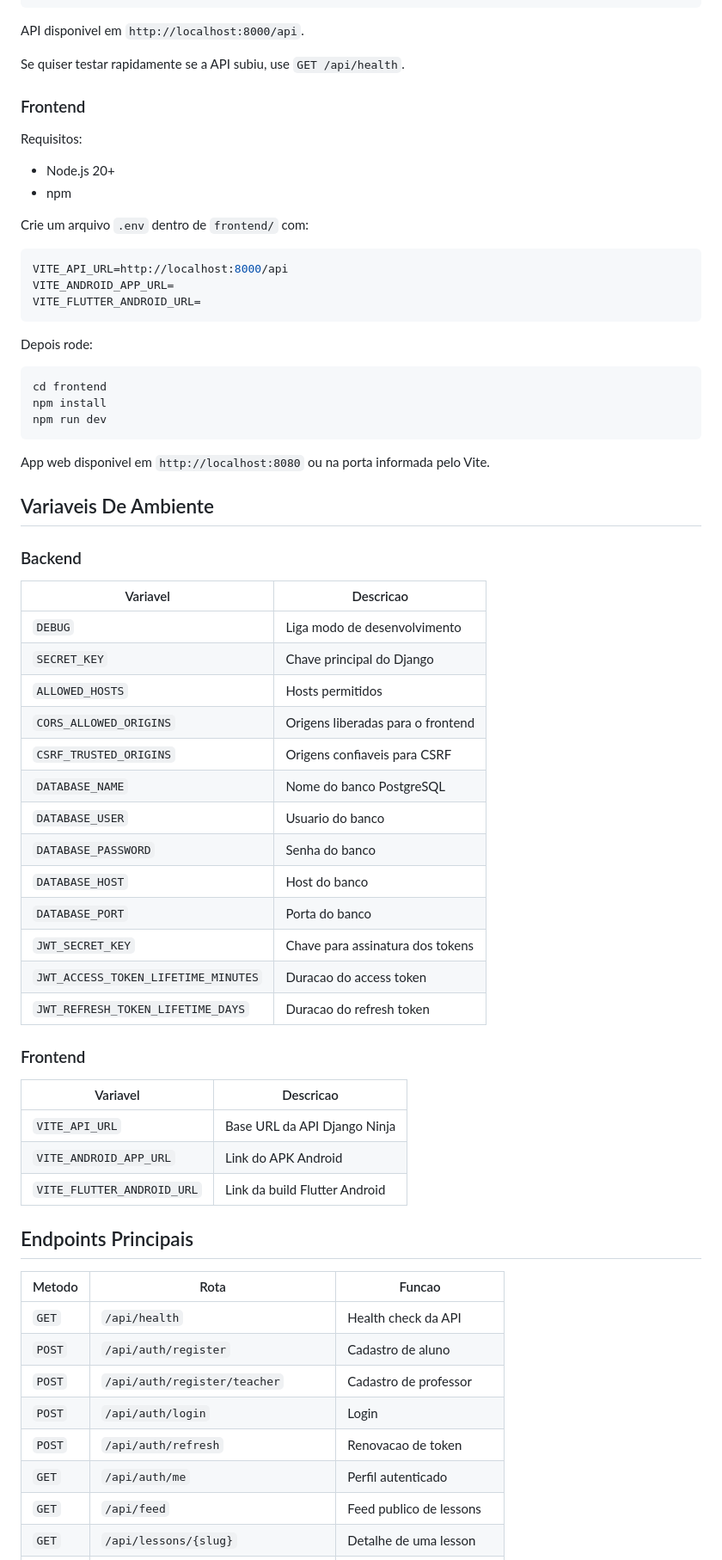
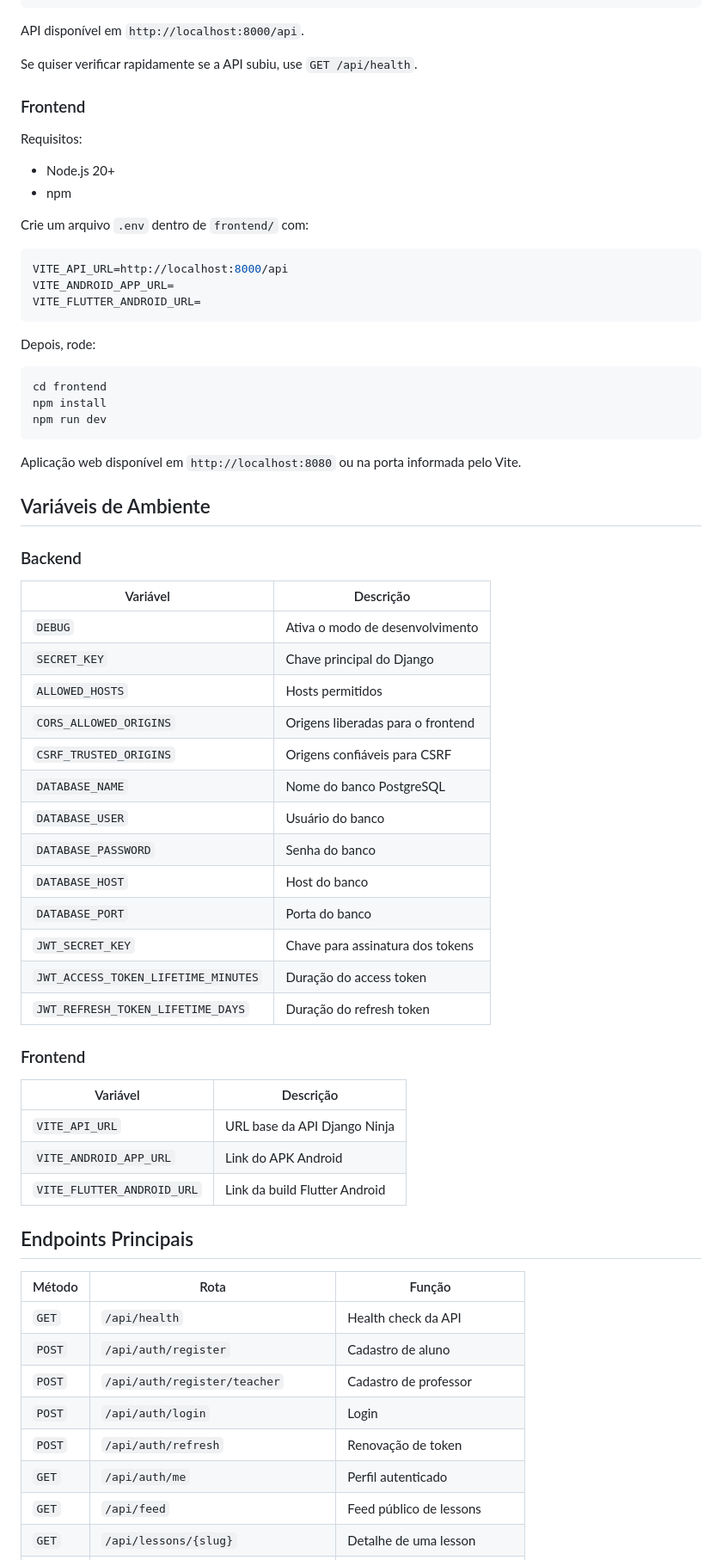
Before and after one commit to bragaus/vibe-studying, a Markdown page: README.md, the part around one of its changes. Shown at 86% size. Rendered like a GitHub page.

````diff
--- a/README.md
+++ b/README.md
@@ -107,9 +107,9 @@ python manage.py migrate
 python manage.py runserver
 ```
 
-API disponivel em `http://localhost:8000/api`.
+API disponível em `http://localhost:8000/api`.
 
-Se quiser testar rapidamente se a API subiu, use `GET /api/health`.
+Se quiser verificar rapidamente se a API subiu, use `GET /api/health`.
 
 ### Frontend
 
@@ -126,7 +126,7 @@ VITE_ANDROID_APP_URL=
 VITE_FLUTTER_ANDROID_URL=
 ```
 
-Depois rode:
+Depois, rode:
 
 ```bash
 cd frontend
@@ -134,45 +134,45 @@ npm install
 npm run dev
 ```
 
-App web disponivel em `http://localhost:8080` ou na porta informada pelo Vite.
+Aplicação web disponível em `http://localhost:8080` ou na porta informada pelo Vite.
 
-## Variaveis De Ambiente
+## Variáveis de Ambiente
 
 ### Backend
 
-| Variavel | Descricao |
+| Variável | Descrição |
 | --- | --- |
-| `DEBUG` | Liga modo de desenvolvimento |
+| `DEBUG` | Ativa o modo de desenvolvimento |
 | `SECRET_KEY` | Chave principal do Django |
 | `ALLOWED_HOSTS` | Hosts permitidos |
 | `CORS_ALLOWED_ORIGINS` | Origens liberadas para o frontend |
-| `CSRF_TRUSTED_ORIGINS` | Origens confiaveis para CSRF |
+| `CSRF_TRUSTED_ORIGINS` | Origens confiáveis para CSRF |
 | `DATABASE_NAME` | Nome do banco PostgreSQL |
-| `DATABASE_USER` | Usuario do banco |
+| `DATABASE_USER` | Usuário do banco |
 | `DATABASE_PASSWORD` | Senha do banco |
 | `DATABASE_HOST` | Host do banco |
 | `DATABASE_PORT` | Porta do banco |
 | `JWT_SECRET_KEY` | Chave para assinatura dos tokens |
-| `JWT_ACCESS_TOKEN_LIFETIME_MINUTES` | Duracao do access token |
-| `JWT_REFRESH_TOKEN_LIFETIME_DAYS` | Duracao do refresh token |
+| `JWT_ACCESS_TOKEN_LIFETIME_MINUTES` | Duração do access token |
+| `JWT_REFRESH_TOKEN_LIFETIME_DAYS` | Duração do refresh token |
 
 ### Frontend
 
-| Variavel | Descricao |
+| Variável | Descrição |
 | --- | --- |
-| `VITE_API_URL` | Base URL da API Django Ninja |
+| `VITE_API_URL` | URL base da API Django Ninja |
 | `VITE_ANDROID_APP_URL` | Link do APK Android |
 | `VITE_FLUTTER_ANDROID_URL` | Link da build Flutter Android |
 
 ## Endpoints Principais
 
-| Metodo | Rota | Funcao |
+| Método | Rota | Função |
 | --- | --- | --- |
 | `GET` | `/api/health` | Health check da API |
 | `POST` | `/api/auth/register` | Cadastro de aluno |
 | `POST` | `/api/auth/register/teacher` | Cadastro de professor |
 | `POST` | `/api/auth/login` | Login |
-| `POST` | `/api/auth/refresh` | Renovacao de token |
+| `POST` | `/api/auth/refresh` | Renovação de token |
 | `GET` | `/api/auth/me` | Perfil autenticado |
-| `GET` | `/api/feed` | Feed publico de lessons |
+| `GET` | `/api/feed` | Feed público de lessons |
 | `GET` | `/api/lessons/{slug}` | Detalhe de uma lesson |
````
Also changed, not shown: other parts of README.md (+30 -30 lines).
